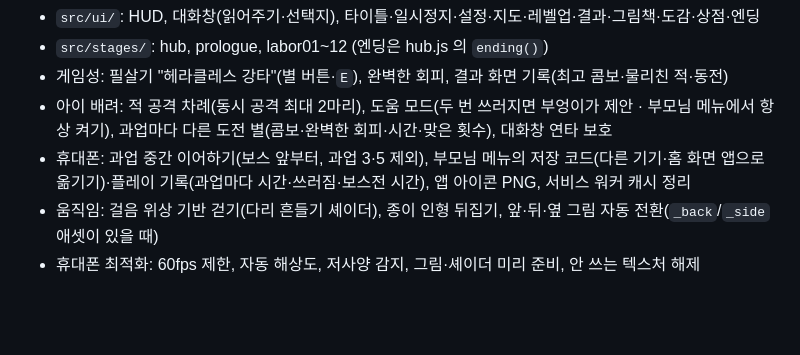
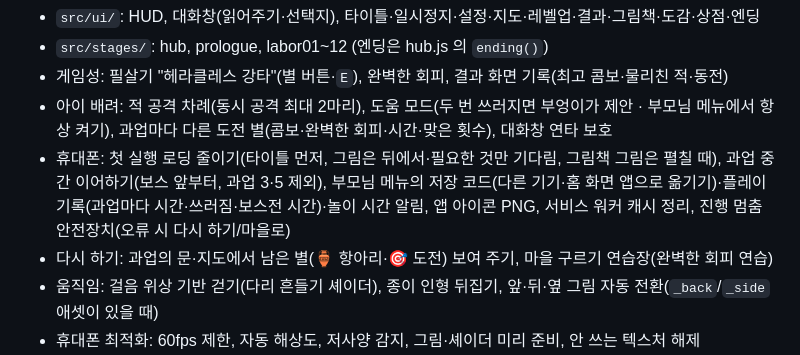
Before and after one commit to hjpapa/hera12, a Markdown page: AGENTS.md, the part around the change. GitHub-like rendering; blank space fills up the shorter version.

```diff
--- a/AGENTS.md
+++ b/AGENTS.md
@@ -17,7 +17,8 @@
 - `src/stages/`: hub, prologue, labor01~12 (엔딩은 hub.js 의 `ending()`)
 - 게임성: 필살기 "헤라클레스 강타"(별 버튼·`E`), 완벽한 회피, 결과 화면 기록(최고 콤보·물리친 적·동전)
 - 아이 배려: 적 공격 차례(동시 공격 최대 2마리), 도움 모드(두 번 쓰러지면 부엉이가 제안 · 부모님 메뉴에서 항상 켜기), 과업마다 다른 도전 별(콤보·완벽한 회피·시간·맞은 횟수), 대화창 연타 보호
-- 휴대폰: 과업 중간 이어하기(보스 앞부터, 과업 3·5 제외), 부모님 메뉴의 저장 코드(다른 기기·홈 화면 앱으로 옮기기)·플레이 기록(과업마다 시간·쓰러짐·보스전 시간), 앱 아이콘 PNG, 서비스 워커 캐시 정리
+- 휴대폰: 첫 실행 로딩 줄이기(타이틀 먼저, 그림은 뒤에서·필요한 것만 기다림, 그림책 그림은 펼칠 때), 과업 중간 이어하기(보스 앞부터, 과업 3·5 제외), 부모님 메뉴의 저장 코드(다른 기기·홈 화면 앱으로 옮기기)·플레이 기록(과업마다 시간·쓰러짐·보스전 시간)·놀이 시간 알림, 앱 아이콘 PNG, 서비스 워커 캐시 정리, 진행 멈춤 안전장치(오류 시 다시 하기/마을로)
+- 다시 하기: 과업의 문·지도에서 남은 별(🏺 항아리·🎯 도전) 보여 주기, 마을 구르기 연습장(완벽한 회피 연습)
 - 움직임: 걸음 위상 기반 걷기(다리 흔들기 셰이더), 종이 인형 뒤집기, 앞·뒤·옆 그림 자동 전환(`_back`/`_side` 애셋이 있을 때)
 - 휴대폰 최적화: 60fps 제한, 자동 해상도, 저사양 감지, 그림·셰이더 미리 준비, 안 쓰는 텍스처 해제
 - 이야기 보강: 은하수·스승들·갈림길의 선택(프롤로그), 과업마다 뒷이야기 그림책 + 카드, 과업 12 테세우스 구하기 (출처는 SCENARIO.md 8장)
```
Also changed, not shown: docs/GAME_DESIGN.md (+7 -0 lines).
